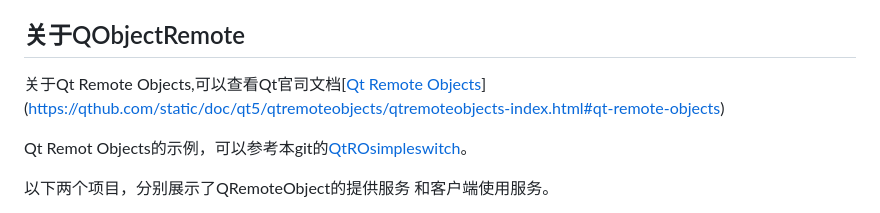
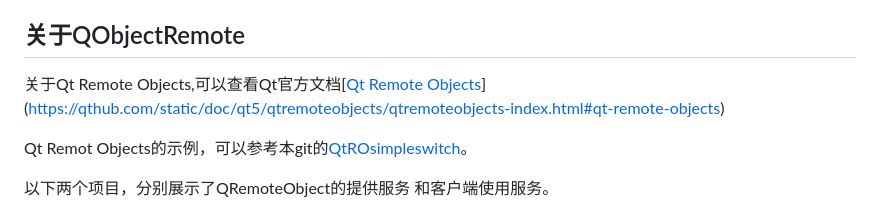
Before and after one commit to iherewaitfor/cefdemos, a Markdown page: CefQtJsApiDemo/README.md, the part around the change. Drawn GitHub-style.

```diff
--- a/CefQtJsApiDemo/README.md
+++ b/CefQtJsApiDemo/README.md
@@ -831,7 +831,7 @@ void QCefV8SignalManager::emitSignal(const EmitSignalMsg& msg, CefRefPtr<CefV8Co
 - 调用QObject接口
 - QOjbect信号
 ## 关于QObjectRemote
-关于Qt Remote Objects,可以查看Qt官司文档[[Qt Remote Objects](https://qthub.com/static/doc/qt5/qtremoteobjects/qtremoteobjects-index.html#qt-remote-objects)](https://qthub.com/static/doc/qt5/qtremoteobjects/qtremoteobjects-index.html#qt-remote-objects)
+关于Qt Remote Objects,可以查看Qt官方文档[[Qt Remote Objects](https://qthub.com/static/doc/qt5/qtremoteobjects/qtremoteobjects-index.html#qt-remote-objects)](https://qthub.com/static/doc/qt5/qtremoteobjects/qtremoteobjects-index.html#qt-remote-objects)
 
 Qt Remot Objects的示例，可以参考本git的[QtROsimpleswitch](https://github.com/iherewaitfor/QtDemos/tree/main/QtROsimpleswitch)。
 
```
